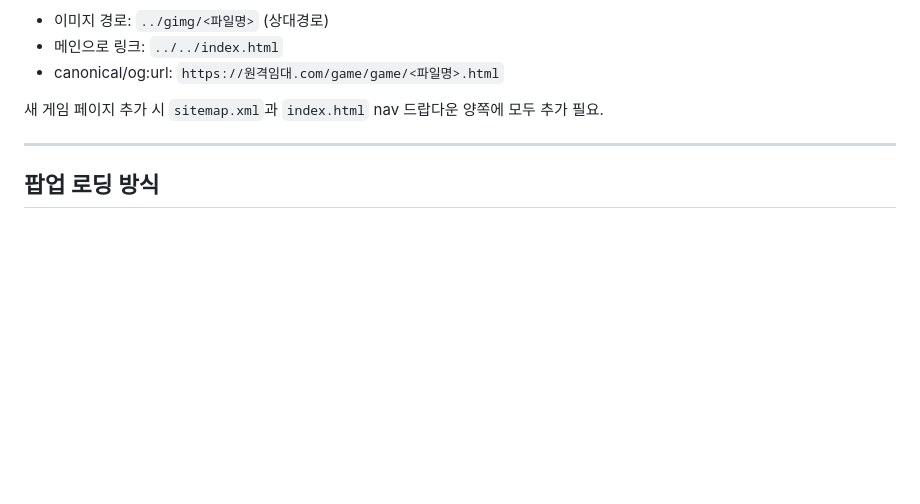
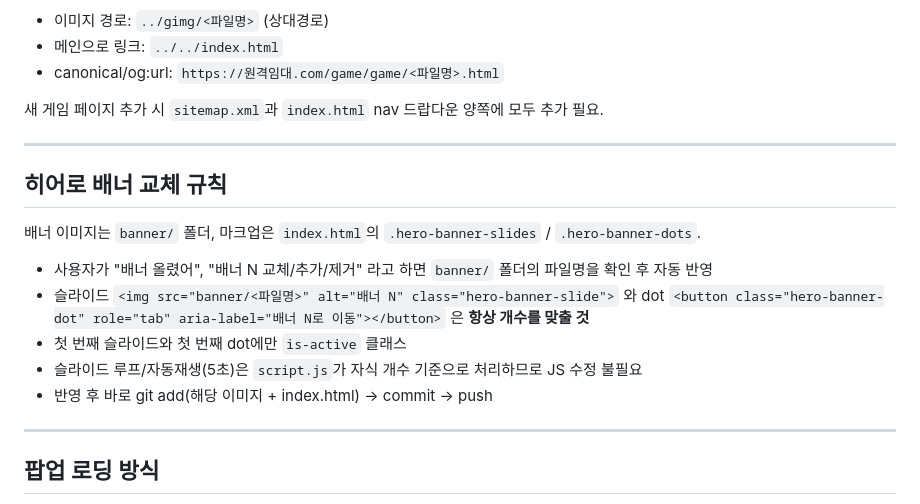
Before and after one commit to zlsxkxk2-design/my-page, a Markdown page: CLAUDE.md, the part around the change. Drawn GitHub-style; blank space fills up the shorter version.

Commit message:
CLAUDE.md에 히어로 배너 교체 규칙 추가
Co-Authored-By: Claude Opus 5.5 <noreply@anthropic.com>

```diff
--- a/CLAUDE.md
+++ b/CLAUDE.md
@@ -95,6 +95,18 @@ Google Sheets (ID: `1vwCFM0exXmgkN5vz06IA9j4LJxa95oeqtd-ew5cJFVc`) gviz API로 3
 
 ---
 
+## 히어로 배너 교체 규칙
+
+배너 이미지는 `banner/` 폴더, 마크업은 `index.html`의 `.hero-banner-slides` / `.hero-banner-dots`.
+
+- 사용자가 "배너 올렸어", "배너 N 교체/추가/제거" 라고 하면 `banner/` 폴더의 파일명을 확인 후 자동 반영
+- 슬라이드 `<img src="banner/<파일명>" alt="배너 N" class="hero-banner-slide">` 와 dot `<button class="hero-banner-dot" role="tab" aria-label="배너 N로 이동"></button>` 은 **항상 개수를 맞출 것**
+- 첫 번째 슬라이드와 첫 번째 dot에만 `is-active` 클래스
+- 슬라이드 루프/자동재생(5초)은 `script.js`가 자식 개수 기준으로 처리하므로 JS 수정 불필요
+- 반영 후 바로 git add(해당 이미지 + index.html) → commit → push
+
+---
+
 ## 팝업 로딩 방식
 
 `index.html`의 히어로 영상 로드 완료(`loadedmetadata`) 시점에 `fetch('popup.html')`로 내용을 가져와 `<body>`에 appendChild.
```
